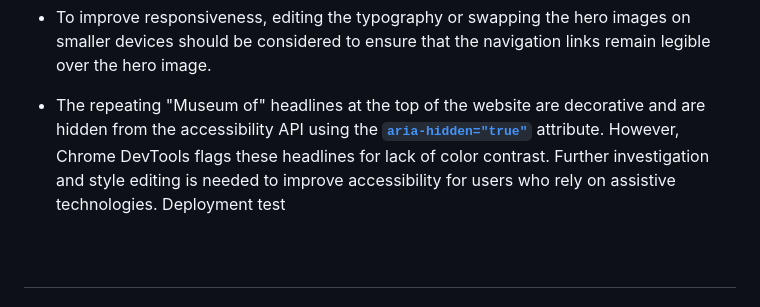
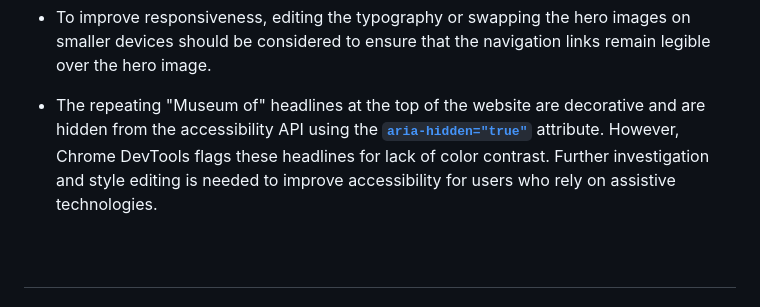
Before and after one commit to emjose/candy-cocoa, a Markdown page: README.md, the part around the change. GitHub-like rendering.

Commit message:
deployment test

```diff
--- a/README.md
+++ b/README.md
@@ -180,7 +180,7 @@ On mobile devices and smaller screens, the navbar collapses into a hamburger men
 
 - To improve responsiveness, editing the typography or swapping the hero images on smaller devices should be considered to ensure that the navigation links remain legible over the hero image.
 
-- The repeating "Museum of" headlines at the top of the website are decorative and are hidden from the accessibility API using the **[`aria-hidden="true"`](https://developer.mozilla.org/en-US/docs/Web/Accessibility/ARIA/Attributes/aria-hidden)** attribute. However, Chrome DevTools flags these headlines for lack of color contrast. Further investigation and style editing is needed to improve accessibility for users who rely on assistive technologies. Deployment test
+- The repeating "Museum of" headlines at the top of the website are decorative and are hidden from the accessibility API using the **[`aria-hidden="true"`](https://developer.mozilla.org/en-US/docs/Web/Accessibility/ARIA/Attributes/aria-hidden)** attribute. However, Chrome DevTools flags these headlines for lack of color contrast. Further investigation and style editing is needed to improve accessibility for users who rely on assistive technologies.
 
 <br>
 
```
